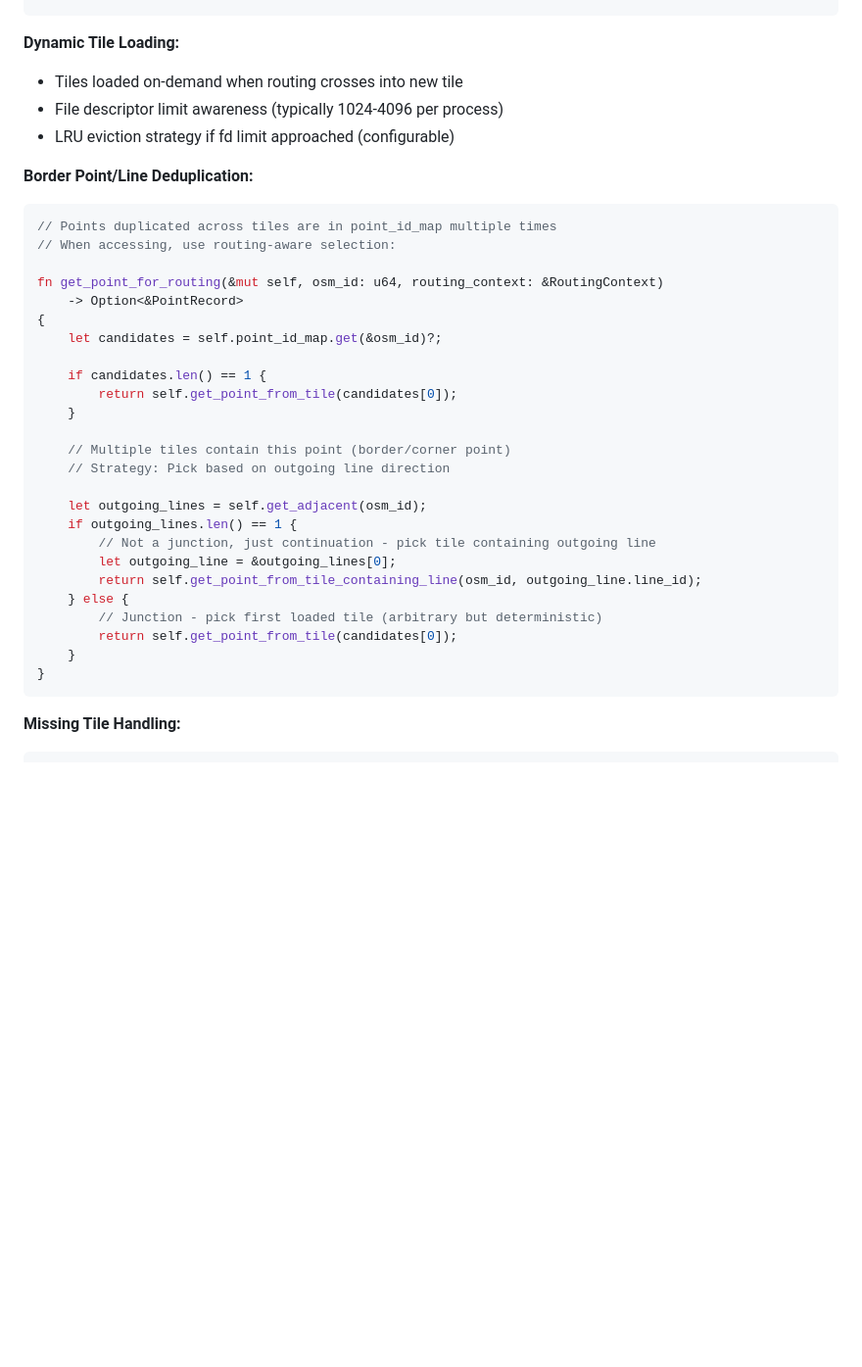
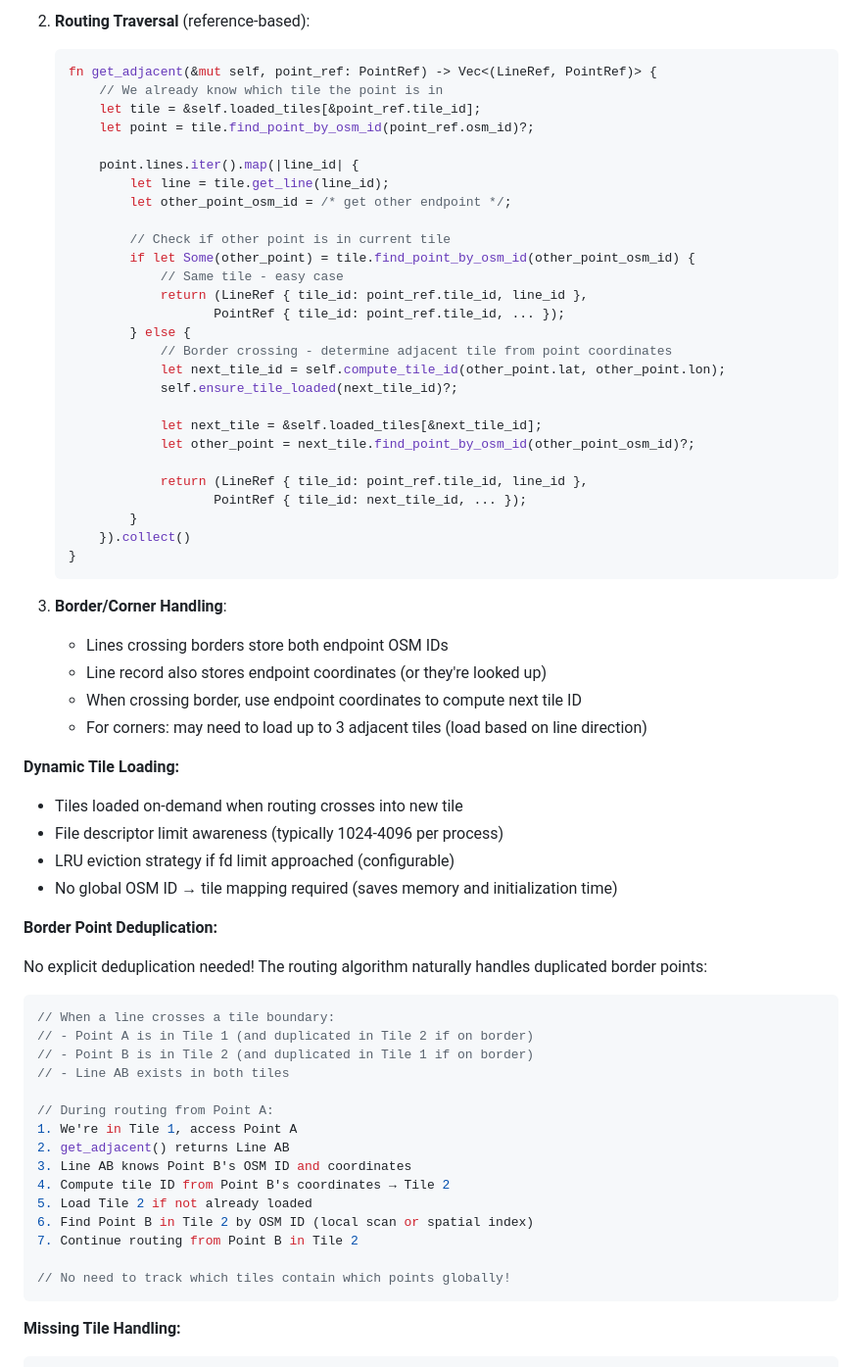
Before and after one commit to ridi-bike/ridi-router, a Markdown page: thoughts/tickets/feature_rmdf_memory_mapped_tiles.md, the part around one of its changes. Shown at 98% size. Rendered like a GitHub page; blank space fills up the shorter version.

Commit message:
fix: tile lookup

````diff
--- a/thoughts/tickets/feature_rmdf_memory_mapped_tiles.md
+++ b/thoughts/tickets/feature_rmdf_memory_mapped_tiles.md
@@ -359,36 +409,66 @@ struct MappedTile {
+2. **Routing Traversal** (reference-based):
+   ```rust
+   fn get_adjacent(&mut self, point_ref: PointRef) -> Vec<(LineRef, PointRef)> {
+       // We already know which tile the point is in
+       let tile = &self.loaded_tiles[&point_ref.tile_id];
+       let point = tile.find_point_by_osm_id(point_ref.osm_id)?;
+
+       point.lines.iter().map(|line_id| {
+           let line = tile.get_line(line_id);
+           let other_point_osm_id = /* get other endpoint */;
+
+           // Check if other point is in current tile
+           if let Some(other_point) = tile.find_point_by_osm_id(other_point_osm_id) {
+               // Same tile - easy case
+               return (LineRef { tile_id: point_ref.tile_id, line_id },
+                      PointRef { tile_id: point_ref.tile_id, ... });
+           } else {
+               // Border crossing - determine adjacent tile from point coordinates
+               let next_tile_id = self.compute_tile_id(other_point.lat, other_point.lon);
+               self.ensure_tile_loaded(next_tile_id)?;
+
+               let next_tile = &self.loaded_tiles[&next_tile_id];
+               let other_point = next_tile.find_point_by_osm_id(other_point_osm_id)?;
+
+               return (LineRef { tile_id: point_ref.tile_id, line_id },
+                      PointRef { tile_id: next_tile_id, ... });
+           }
+       }).collect()
+   }
+   ```
+
+3. **Border/Corner Handling**:
+   - Lines crossing borders store both endpoint OSM IDs
+   - Line record also stores endpoint coordinates (or they're looked up)
+   - When crossing border, use endpoint coordinates to compute next tile ID
+   - For corners: may need to load up to 3 adjacent tiles (load based on line direction)
 
 **Dynamic Tile Loading:**
 - Tiles loaded on-demand when routing crosses into new tile
 - File descriptor limit awareness (typically 1024-4096 per process)
 - LRU eviction strategy if fd limit approached (configurable)
+- No global OSM ID → tile mapping required (saves memory and initialization time)
 
-**Border Point/Line Deduplication:**
+**Border Point Deduplication:**
+
+No explicit deduplication needed! The routing algorithm naturally handles duplicated border points:
+
 ```rust
-// Points duplicated across tiles are in point_id_map multiple times
-// When accessing, use routing-aware selection:
+// When a line crosses a tile boundary:
+// - Point A is in Tile 1 (and duplicated in Tile 2 if on border)
+// - Point B is in Tile 2 (and duplicated in Tile 1 if on border)
+// - Line AB exists in both tiles
 
-fn get_point_for_routing(&mut self, osm_id: u64, routing_context: &RoutingContext)
-    -> Option<&PointRecord>
-{
-    let candidates = self.point_id_map.get(&osm_id)?;
+// During routing from Point A:
+1. We're in Tile 1, access Point A
+2. get_adjacent() returns Line AB
+3. Line AB knows Point B's OSM ID and coordinates
+4. Compute tile ID from Point B's coordinates → Tile 2
+5. Load Tile 2 if not already loaded
+6. Find Point B in Tile 2 by OSM ID (local scan or spatial index)
+7. Continue routing from Point B in Tile 2
 
-    if candidates.len() == 1 {
-        return self.get_point_from_tile(candidates[0]);
-    }
-
-    // Multiple tiles contain this point (border/corner point)
-    // Strategy: Pick based on outgoing line direction
-
-    let outgoing_lines = self.get_adjacent(osm_id);
-    if outgoing_lines.len() == 1 {
-        // Not a junction, just continuation - pick tile containing outgoing line
-        let outgoing_line = &outgoing_lines[0];
-        return self.get_point_from_tile_containing_line(osm_id, outgoing_line.line_id);
-    } else {
-        // Junction - pick first loaded tile (arbitrary but deterministic)
-        return self.get_point_from_tile(candidates[0]);
-    }
-}
+// No need to track which tiles contain which points globally!
 ```
 
 **Missing Tile Handling:**
````
Also changed, not shown: other parts of thoughts/tickets/feature_rmdf_memory_mapped_tiles.md (+101 -44 lines).
